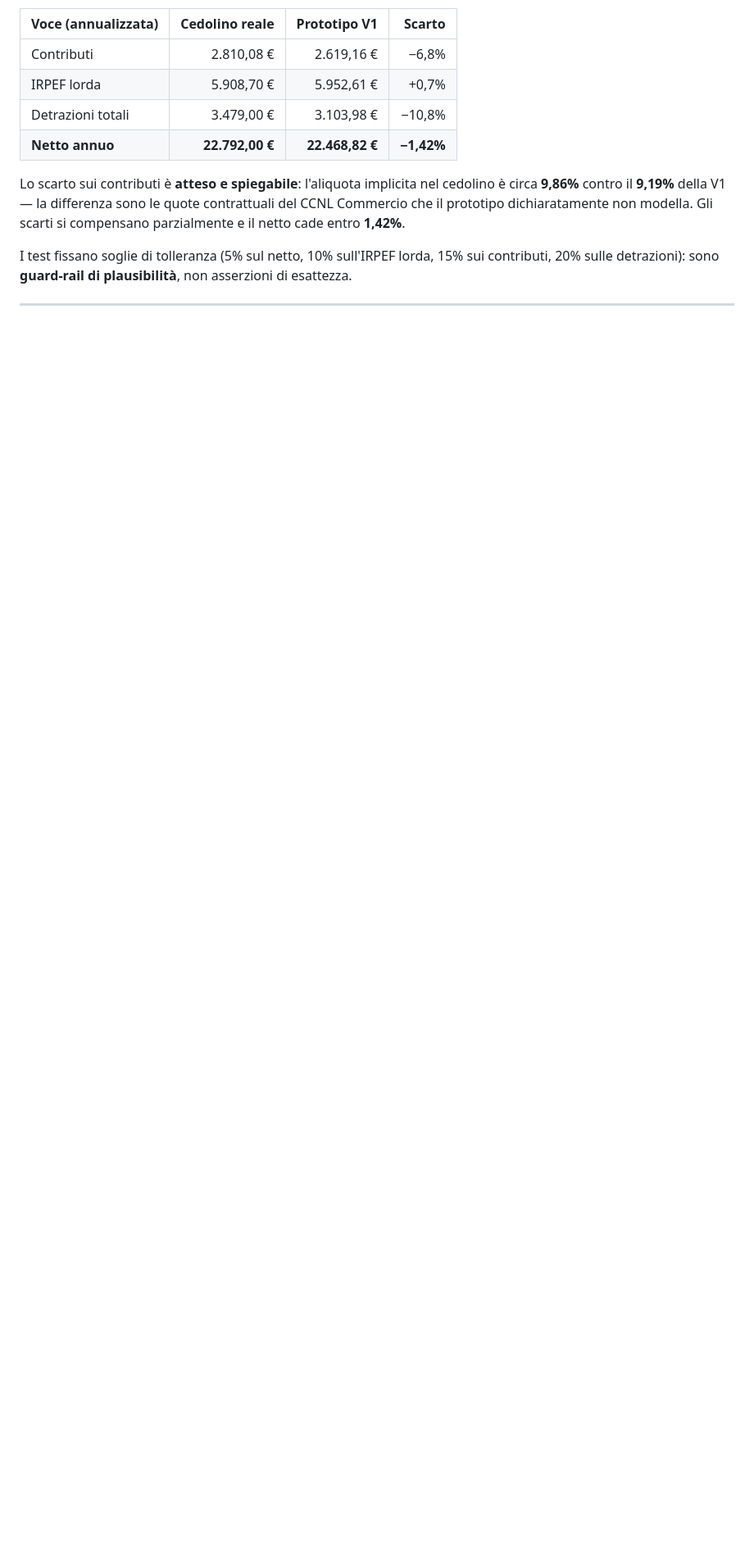
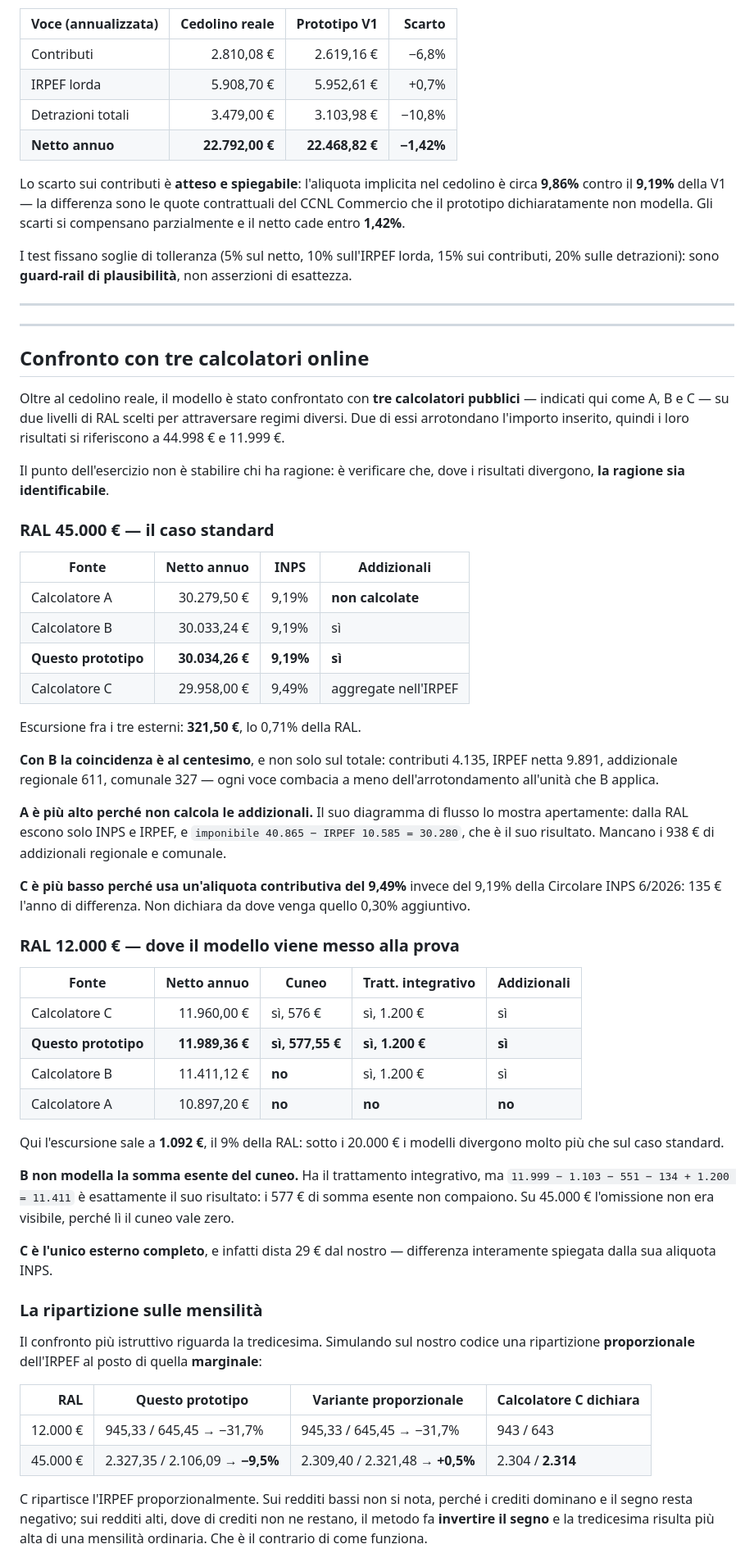
Before and after one commit to JohnLions/calcolatore-stipendio-netto, a Markdown page: README.md, the part around one of its changes. Shown at 82% size. GitHub-like rendering; blank space fills up the shorter version.

Commit message:
Documenta il confronto con tre calcolatori online
Il modello e stato verificato contro tre calcolatori pubblici su RAL
45.000 e 12.000. Il punto non e stabilire chi ha ragione, ma che dove i
risultati divergono la ragione sia identificabile.

Su 45.000 l'escursione fra i tre esterni e di 321,50 EUR. Con uno di
essi la coincidenza e al centesimo su ogni voce; gli altri due
divergono perche uno non calcola le addizionali e l'altro usa
un'aliquota contributiva del 9,49% invece del 9,19% da circolare.

Su 12.000 l'escursione sale a 1.092 EUR, il 9% della RAL: sotto i
20.000 i modelli divergono molto di piu. Due dei tre non modellano la
somma esente del cuneo, uno non modella nemmeno il trattamento
integrativo.

Documentata anche la ripartizione sulle mensilita: simulando sul nostro
codice una ripartizione proporzionale dell'IRPEF al posto di quella
marginale si riproduce esattamente il comportamento di uno dei tre, che
su 45.000 mostra la tredicesima piu alta di una mensilita ordinaria.

I calcolatori sono indicati come A, B e C: l'analisi vale per il metodo.

Co-Authored-By: Claude Opus 5 <noreply@anthropic.com>

```diff
--- a/README.md
+++ b/README.md
@@ -421,3 +421,74 @@ asserzioni di esattezza.
 
 ---
 
+---
+
+## Confronto con tre calcolatori online
+
+Oltre al cedolino reale, il modello è stato confrontato con **tre calcolatori
+pubblici** — indicati qui come A, B e C — su due livelli di RAL scelti per
+attraversare regimi diversi. Due di essi arrotondano l'importo inserito, quindi
+i loro risultati si riferiscono a 44.998 € e 11.999 €.
+
+Il punto dell'esercizio non è stabilire chi ha ragione: è verificare che, dove
+i risultati divergono, **la ragione sia identificabile**.
+
+### RAL 45.000 € — il caso standard
+
+| Fonte | Netto annuo | INPS | Addizionali |
+|---|---:|---|---|
+| Calcolatore A | 30.279,50 € | 9,19% | **non calcolate** |
+| Calcolatore B | 30.033,24 € | 9,19% | sì |
+| **Questo prototipo** | **30.034,26 €** | **9,19%** | **sì** |
+| Calcolatore C | 29.958,00 € | 9,49% | aggregate nell'IRPEF |
+
+Escursione fra i tre esterni: **321,50 €**, lo 0,71% della RAL.
+
+**Con B la coincidenza è al centesimo**, e non solo sul totale: contributi
+4.135, IRPEF netta 9.891, addizionale regionale 611, comunale 327 — ogni voce
+combacia a meno dell'arrotondamento all'unità che B applica.
+
+**A è più alto perché non calcola le addizionali.** Il suo diagramma di flusso
+lo mostra apertamente: dalla RAL escono solo INPS e IRPEF, e
+`imponibile 40.865 − IRPEF 10.585 = 30.280`, che è il suo risultato. Mancano i
+938 € di addizionali regionale e comunale.
+
+**C è più basso perché usa un'aliquota contributiva del 9,49%** invece del
+9,19% della Circolare INPS 6/2026: 135 € l'anno di differenza. Non dichiara da
+dove venga quello 0,30% aggiuntivo.
+
+### RAL 12.000 € — dove il modello viene messo alla prova
+
+| Fonte | Netto annuo | Cuneo | Tratt. integrativo | Addizionali |
+|---|---:|---|---|---|
+| Calcolatore C | 11.960,00 € | sì, 576 € | sì, 1.200 € | sì |
+| **Questo prototipo** | **11.989,36 €** | **sì, 577,55 €** | **sì, 1.200 €** | **sì** |
+| Calcolatore B | 11.411,12 € | **no** | sì, 1.200 € | sì |
+| Calcolatore A | 10.897,20 € | **no** | **no** | **no** |
+
+Qui l'escursione sale a **1.092 €**, il 9% della RAL: sotto i 20.000 € i
+modelli divergono molto più che sul caso standard.
+
+**B non modella la somma esente del cuneo.** Ha il trattamento integrativo, ma
+`11.999 − 1.103 − 551 − 134 + 1.200 = 11.411` è esattamente il suo risultato: i
+577 € di somma esente non compaiono. Su 45.000 € l'omissione non era visibile,
+perché lì il cuneo vale zero.
+
+**C è l'unico esterno completo**, e infatti dista 29 € dal nostro — differenza
+interamente spiegata dalla sua aliquota INPS.
+
+### La ripartizione sulle mensilità
+
+Il confronto più istruttivo riguarda la tredicesima. Simulando sul nostro codice
+una ripartizione **proporzionale** dell'IRPEF al posto di quella **marginale**:
+
+| RAL | Questo prototipo | Variante proporzionale | Calcolatore C dichiara |
+|---:|---|---|---|
+| 12.000 € | 945,33 / 645,45 → −31,7% | 945,33 / 645,45 → −31,7% | 943 / 643 |
+| 45.000 € | 2.327,35 / 2.106,09 → **−9,5%** | 2.309,40 / 2.321,48 → **+0,5%** | 2.304 / **2.314** |
+
+C ripartisce l'IRPEF proporzionalmente. Sui redditi bassi non si nota, perché i
+crediti dominano e il segno resta negativo; sui redditi alti, dove di crediti
+non ne restano, il metodo fa **invertire il segno** e la tredicesima risulta
+più alta di una mensilità ordinaria. Che è il contrario di come funziona.
+
```
Also changed, not shown: other parts of README.md (+13 -0 lines).
